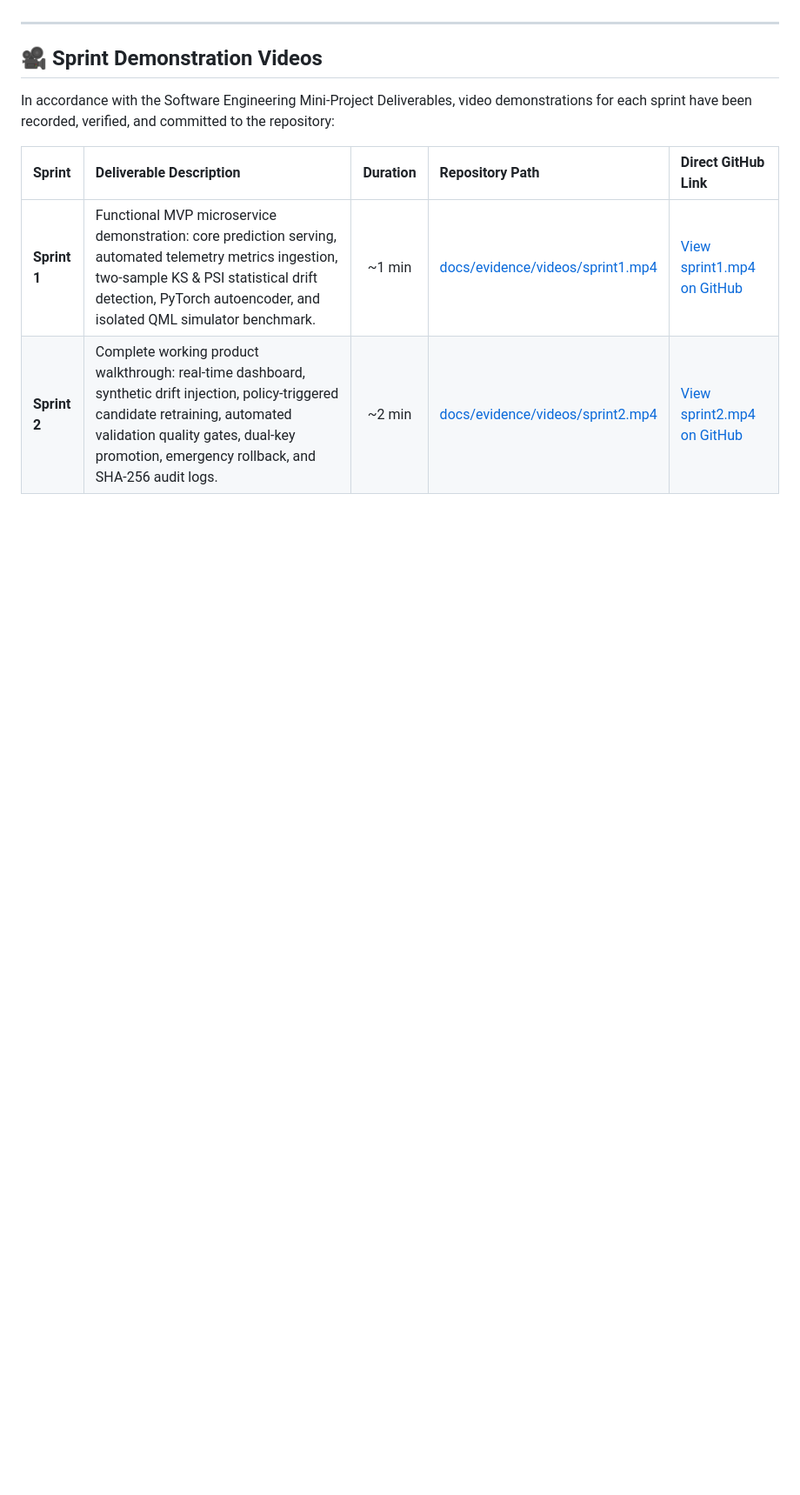
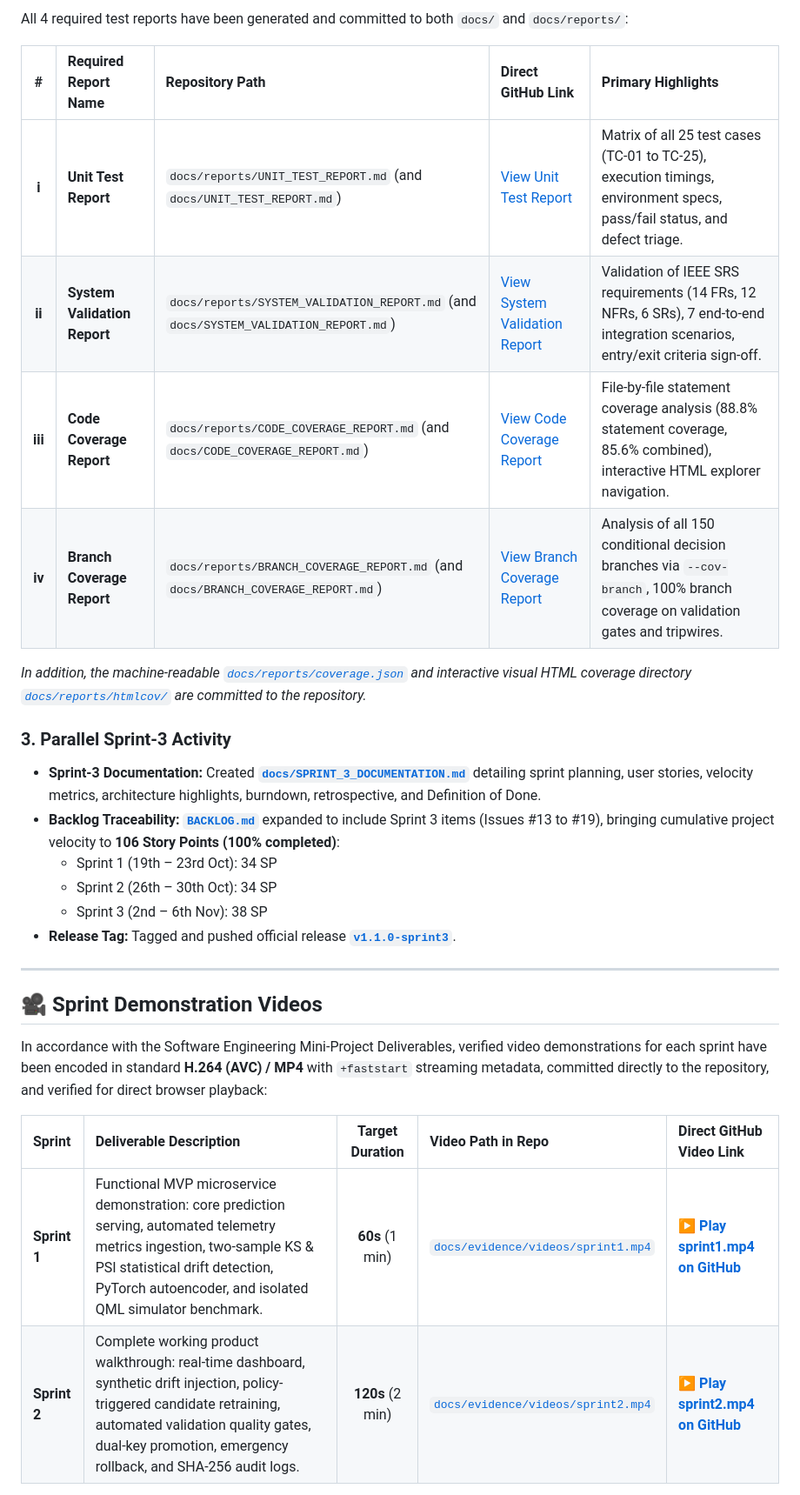
Before and after one commit to anantha-bit/self-monitoring-mlops-system, a Markdown page: README.md, the part around one of its changes. Shown at 87% size. GitHub-like rendering; blank space fills up the shorter version.

```diff
--- a/README.md
+++ b/README.md
@@ -46,12 +50,30 @@ In strict accordance with the **SE Mini-Project Deliverables Part-3** instructio
+All 4 required test reports have been generated and committed to both `docs/` and `docs/reports/`:
+
+| # | Required Report Name | Repository Path | Direct GitHub Link | Primary Highlights |
+| :-: | :--- | :--- | :--- | :--- |
+| **i** | **Unit Test Report** | `docs/reports/UNIT_TEST_REPORT.md` (and `docs/UNIT_TEST_REPORT.md`) | [View Unit Test Report](docs/reports/UNIT_TEST_REPORT.md) | Matrix of all 25 test cases (TC-01 to TC-25), execution timings, environment specs, pass/fail status, and defect triage. |
+| **ii** | **System Validation Report** | `docs/reports/SYSTEM_VALIDATION_REPORT.md` (and `docs/SYSTEM_VALIDATION_REPORT.md`) | [View System Validation Report](docs/reports/SYSTEM_VALIDATION_REPORT.md) | Validation of IEEE SRS requirements (14 FRs, 12 NFRs, 6 SRs), 7 end-to-end integration scenarios, entry/exit criteria sign-off. |
+| **iii** | **Code Coverage Report** | `docs/reports/CODE_COVERAGE_REPORT.md` (and `docs/CODE_COVERAGE_REPORT.md`) | [View Code Coverage Report](docs/reports/CODE_COVERAGE_REPORT.md) | File-by-file statement coverage analysis (88.8% statement coverage, 85.6% combined), interactive HTML explorer navigation. |
+| **iv** | **Branch Coverage Report** | `docs/reports/BRANCH_COVERAGE_REPORT.md` (and `docs/BRANCH_COVERAGE_REPORT.md`) | [View Branch Coverage Report](docs/reports/BRANCH_COVERAGE_REPORT.md) | Analysis of all 150 conditional decision branches via `--cov-branch`, 100% branch coverage on validation gates and tripwires. |
+
+*In addition, the machine-readable [`docs/reports/coverage.json`](docs/reports/coverage.json) and interactive visual HTML coverage directory [`docs/reports/htmlcov/`](docs/reports/htmlcov) are committed to the repository.*
+
+### 3. Parallel Sprint-3 Activity
+- **Sprint-3 Documentation:** Created [**`docs/SPRINT_3_DOCUMENTATION.md`**](docs/SPRINT_3_DOCUMENTATION.md) detailing sprint planning, user stories, velocity metrics, architecture highlights, burndown, retrospective, and Definition of Done.
+- **Backlog Traceability:** [**`BACKLOG.md`**](BACKLOG.md) expanded to include Sprint 3 items (Issues #13 to #19), bringing cumulative project velocity to **106 Story Points (100% completed)**:
+  - Sprint 1 (19th – 23rd Oct): 34 SP
+  - Sprint 2 (26th – 30th Oct): 34 SP
+  - Sprint 3 (2nd – 6th Nov): 38 SP
+- **Release Tag:** Tagged and pushed official release [**`v1.1.0-sprint3`**](https://github.com/anantha-bit/self-monitoring-mlops-system/releases/tag/v1.1.0-sprint3).
 
 ---
 
 ## 🎥 Sprint Demonstration Videos
 
-In accordance with the Software Engineering Mini-Project Deliverables, video demonstrations for each sprint have been recorded, verified, and committed to the repository:
+In accordance with the Software Engineering Mini-Project Deliverables, verified video demonstrations for each sprint have been encoded in standard **H.264 (AVC) / MP4** with `+faststart` streaming metadata, committed directly to the repository, and verified for direct browser playback:
 
-| Sprint | Deliverable Description | Duration | Repository Path | Direct GitHub Link |
+| Sprint | Deliverable Description | Target Duration | Video Path in Repo | Direct GitHub Video Link |
 | :--- | :--- | :---: | :--- | :--- |
-| **Sprint 1** | Functional MVP microservice demonstration: core prediction serving, automated telemetry metrics ingestion, two-sample KS & PSI statistical drift detection, PyTorch autoencoder, and isolated QML simulator benchmark. | ~1 min | [docs/evidence/videos/sprint1.mp4](docs/evidence/videos/sprint1.mp4) | [View sprint1.mp4 on GitHub](https://github.com/anantha-bit/self-monitoring-mlops-system/blob/main/docs/evidence/videos/sprint1.mp4) |
-| **Sprint 2** | Complete working product walkthrough: real-time dashboard, synthetic drift injection, policy-triggered candidate retraining, automated validation quality gates, dual-key promotion, emergency rollback, and SHA-256 audit logs. | ~2 min | [docs/evidence/videos/sprint2.mp4](docs/evidence/videos/sprint2.mp4) | [View sprint2.mp4 on GitHub](https://github.com/anantha-bit/self-monitoring-mlops-system/blob/main/docs/evidence/videos/sprint2.mp4) |
+| **Sprint 1** | Functional MVP microservice demonstration: core prediction serving, automated telemetry metrics ingestion, two-sample KS & PSI statistical drift detection, PyTorch autoencoder, and isolated QML simulator benchmark. | **60s** (1 min) | [`docs/evidence/videos/sprint1.mp4`](docs/evidence/videos/sprint1.mp4) | [**▶️ Play sprint1.mp4 on GitHub**](https://github.com/anantha-bit/self-monitoring-mlops-system/blob/main/docs/evidence/videos/sprint1.mp4) |
+| **Sprint 2** | Complete working product walkthrough: real-time dashboard, synthetic drift injection, policy-triggered candidate retraining, automated validation quality gates, dual-key promotion, emergency rollback, and SHA-256 audit logs. | **120s** (2 min) | [`docs/evidence/videos/sprint2.mp4`](docs/evidence/videos/sprint2.mp4) | [**▶️ Play sprint2.mp4 on GitHub**](https://github.com/anantha-bit/self-monitoring-mlops-system/blob/main/docs/evidence/videos/sprint2.mp4) |
 
```
Also changed, not shown: other parts of README.md (+45 -17 lines).
